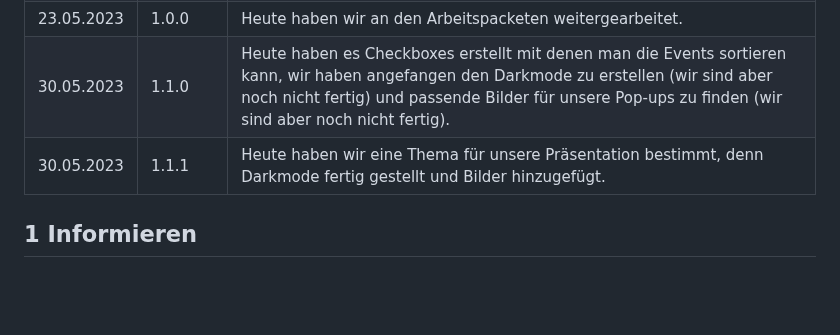
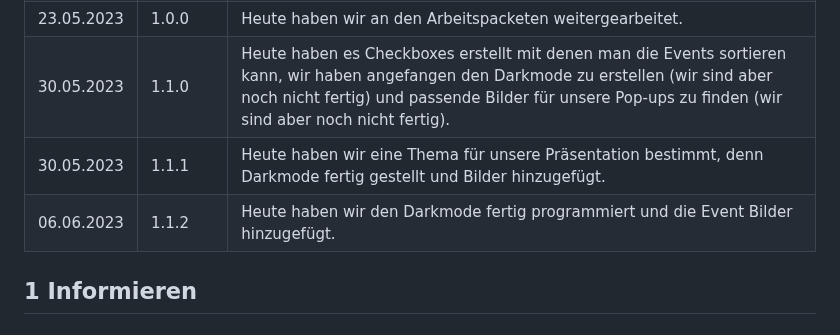
Before and after one commit to TigerL06/LA1600, a Markdown page: Dokumentation.md, the part around the change. GitHub-like rendering; blank space fills up the shorter version.

```diff
--- a/Dokumentation.md
+++ b/Dokumentation.md
@@ -9,8 +9,8 @@ Gruppe Pineapple: Koch, Grigioni, Hitz
 |    16.05.23   | 0.1.1   |   Heute haben wir mit unseren Arbeitspacketen angefangen.                                                           |
 |   23.05.2023    | 1.0.0   |              Heute haben wir an den Arbeitspacketen weitergearbeitet.                                                |
 |   30.05.2023    | 1.1.0   |              Heute haben es Checkboxes erstellt mit denen man die Events sortieren kann, wir haben angefangen den Darkmode zu erstellen (wir sind aber noch nicht fertig) und passende Bilder für unsere Pop-ups zu finden (wir sind aber noch nicht fertig).          |
-|   30.05.2023    | 1.1.1  |              Heute haben wir eine Thema für unsere Präsentation bestimmt, denn Darkmode fertig gestellt und Bilder hinzugefügt.        |
-
+|   30.05.2023    | 1.1.1  |              Heute haben wir eine Thema für unsere Präsentation bestimmt, denn Darkmode fertig gestellt und Bilder hinzugefügt.      |
+|   06.06.2023    | 1.1.2  |              Heute haben wir den Darkmode fertig programmiert und die Event Bilder hinzugefügt.      |
 ## 1 Informieren
 
 ### 1.1 Ihr Projekt
```
